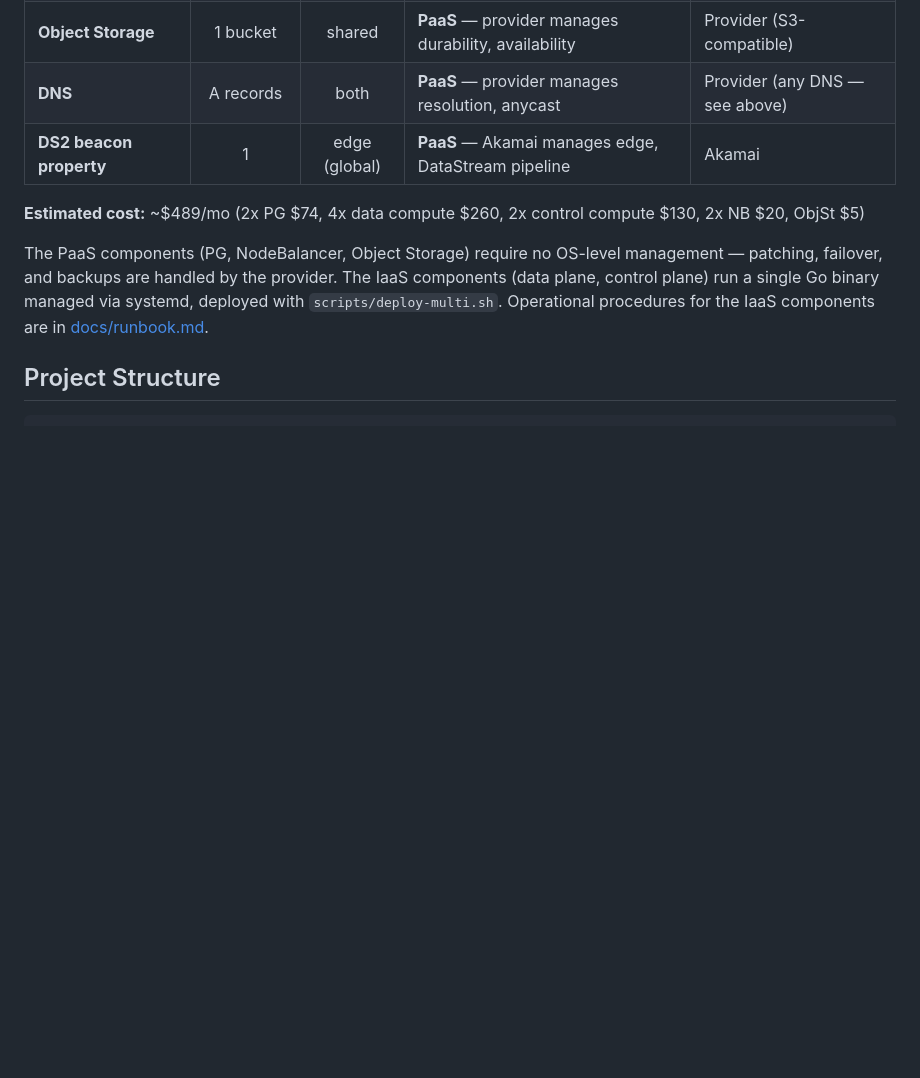
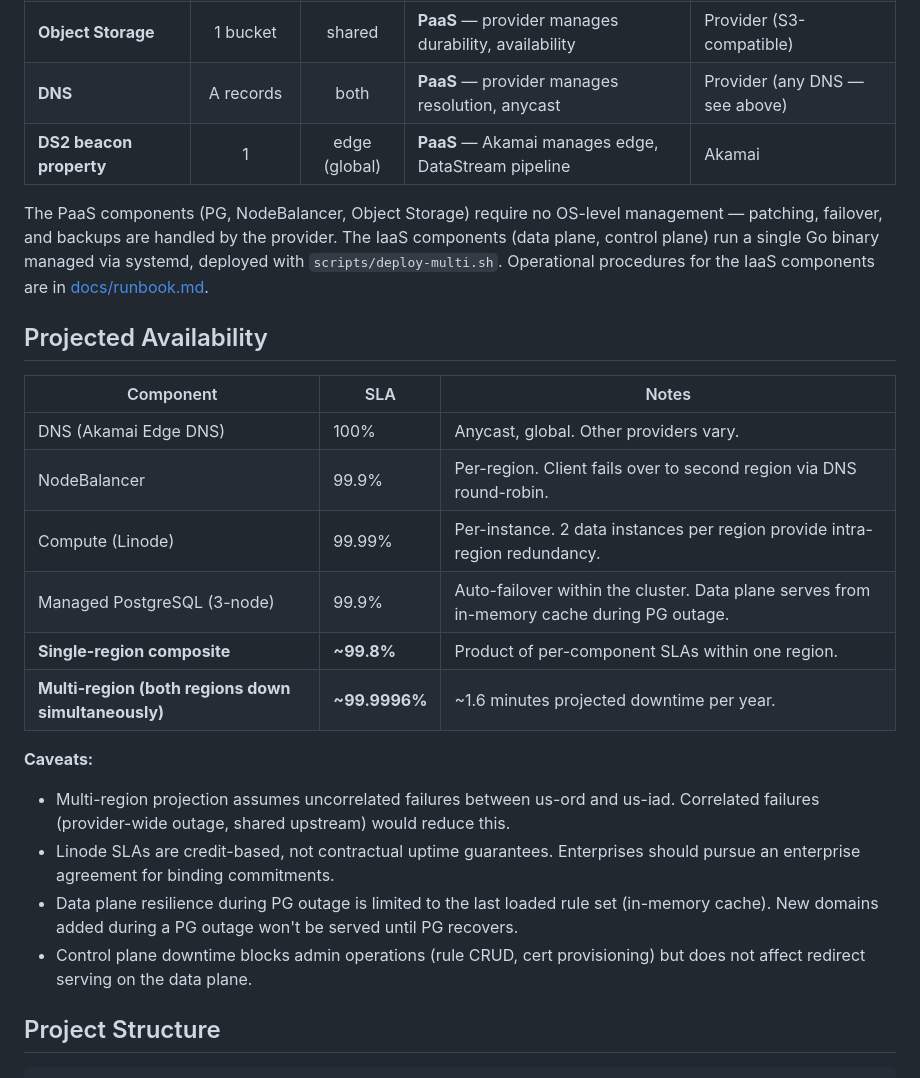
Before and after one commit to ccie7599/akamai-tld-redirect, a Markdown page: README.md, the part around the change. Rendered like a GitHub page; blank space fills up the shorter version.

Commit message:
docs: remove cost references, add projected availability section
Multi-region composite ~99.9996% (~1.6 min/yr) with caveats on
correlated failures, credit-based SLAs, and in-memory cache
behavior during PG outages.

```diff
--- a/README.md
+++ b/README.md
@@ -114,9 +114,24 @@ See [docs/akamai-integration.md](docs/akamai-integration.md) for notes on using
 | **DNS** | A records | both | **PaaS** — provider manages resolution, anycast | Provider (any DNS — see above) |
 | **DS2 beacon property** | 1 | edge (global) | **PaaS** — Akamai manages edge, DataStream pipeline | Akamai |
 
-**Estimated cost:** ~$489/mo (2x PG $74, 4x data compute $260, 2x control compute $130, 2x NB $20, ObjSt $5)
+The PaaS components (PG, NodeBalancer, Object Storage) require no OS-level management — patching, failover, and backups are handled by the provider. The IaaS components (data plane, control plane) run a single Go binary managed via systemd, deployed with `scripts/deploy-multi.sh`. Operational procedures for the IaaS components are in [docs/runbook.md](docs/runbook.md).
 
-The PaaS components (PG, NodeBalancer, Object Storage) require no OS-level management — patching, failover, and backups are handled by the provider. The IaaS components (data plane, control plane) run a single Go binary managed via systemd, deployed with `scripts/deploy-multi.sh`. Operational procedures for the IaaS components are in [docs/runbook.md](docs/runbook.md).
+## Projected Availability
+
+| Component | SLA | Notes |
+|-----------|-----|-------|
+| DNS (Akamai Edge DNS) | 100% | Anycast, global. Other providers vary. |
+| NodeBalancer | 99.9% | Per-region. Client fails over to second region via DNS round-robin. |
+| Compute (Linode) | 99.99% | Per-instance. 2 data instances per region provide intra-region redundancy. |
+| Managed PostgreSQL (3-node) | 99.9% | Auto-failover within the cluster. Data plane serves from in-memory cache during PG outage. |
+| **Single-region composite** | **~99.8%** | Product of per-component SLAs within one region. |
+| **Multi-region (both regions down simultaneously)** | **~99.9996%** | ~1.6 minutes projected downtime per year. |
+
+**Caveats:**
+- Multi-region projection assumes uncorrelated failures between us-ord and us-iad. Correlated failures (provider-wide outage, shared upstream) would reduce this.
+- Linode SLAs are credit-based, not contractual uptime guarantees. Enterprises should pursue an enterprise agreement for binding commitments.
+- Data plane resilience during PG outage is limited to the last loaded rule set (in-memory cache). New domains added during a PG outage won't be served until PG recovers.
+- Control plane downtime blocks admin operations (rule CRUD, cert provisioning) but does not affect redirect serving on the data plane.
 
 ## Project Structure
 
```
